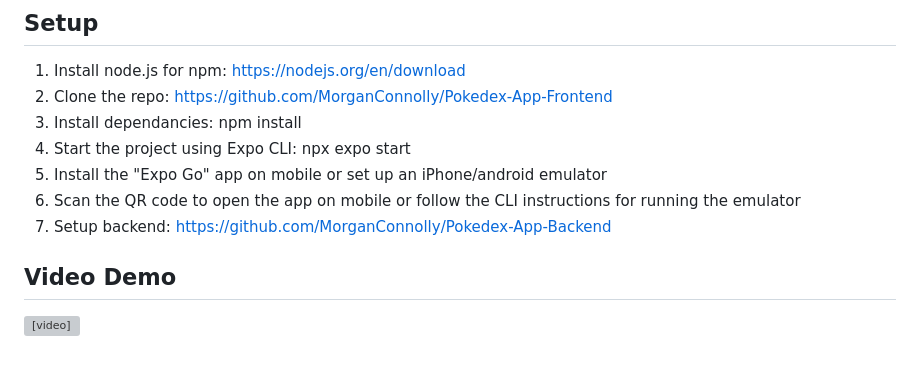
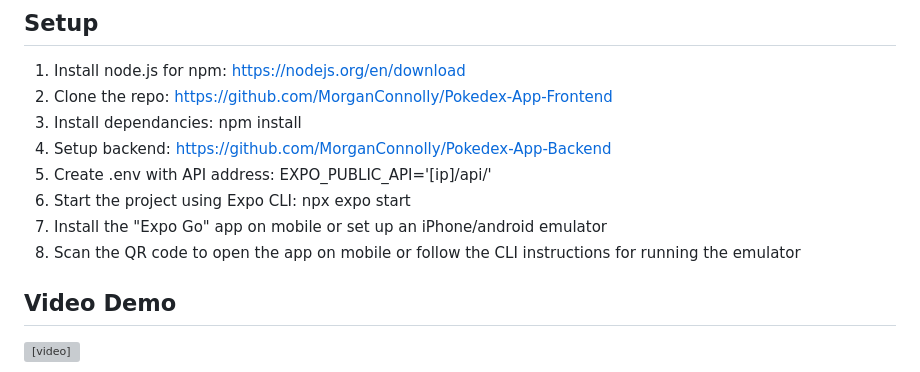
Before and after one commit to MorganConnolly/Pokedex-App-Frontend, a Markdown page: README.md, the part around the change. GitHub-like rendering; grey boxes are pictures that could not be loaded.

```diff
--- a/README.md
+++ b/README.md
@@ -14,10 +14,11 @@
 1. Install node.js for npm: https://nodejs.org/en/download
 2. Clone the repo: https://github.com/MorganConnolly/Pokedex-App-Frontend
 3. Install dependancies: npm install
-4. Start the project using Expo CLI: npx expo start
-5. Install the "Expo Go" app on mobile or set up an iPhone/android emulator
-6. Scan the QR code to open the app on mobile or follow the CLI instructions for running the emulator
-7. Setup backend: https://github.com/MorganConnolly/Pokedex-App-Backend
+4. Setup backend: https://github.com/MorganConnolly/Pokedex-App-Backend
+5. Create .env with API address: EXPO_PUBLIC_API='[ip]/api/'
+6. Start the project using Expo CLI: npx expo start
+7. Install the "Expo Go" app on mobile or set up an iPhone/android emulator
+8. Scan the QR code to open the app on mobile or follow the CLI instructions for running the emulator
 
 ## Video Demo
 <video src="https://github.com/user-attachments/assets/c07a04f9-84a4-4e14-8250-fa7b56b6a7fc" width="500" controls></video>
```
